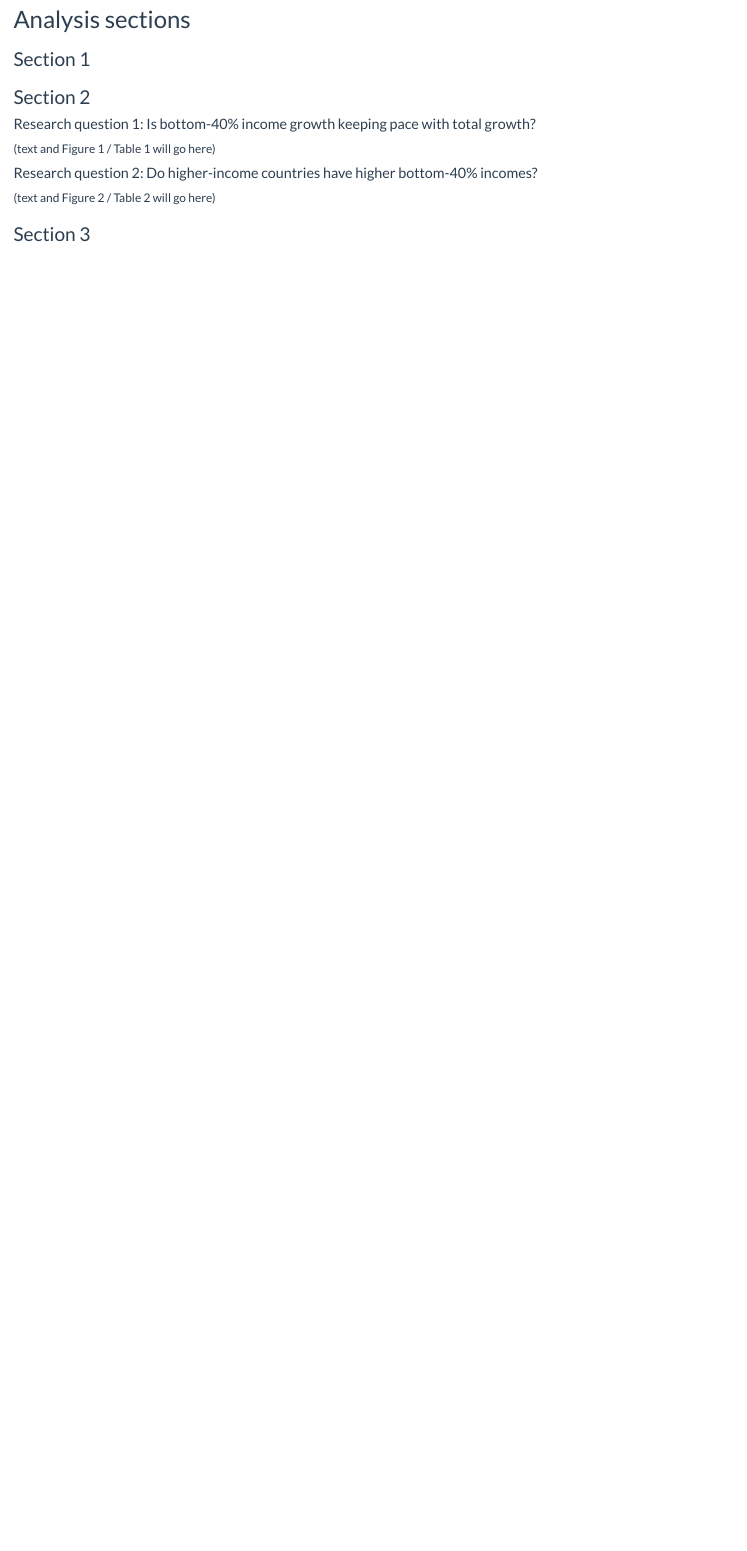
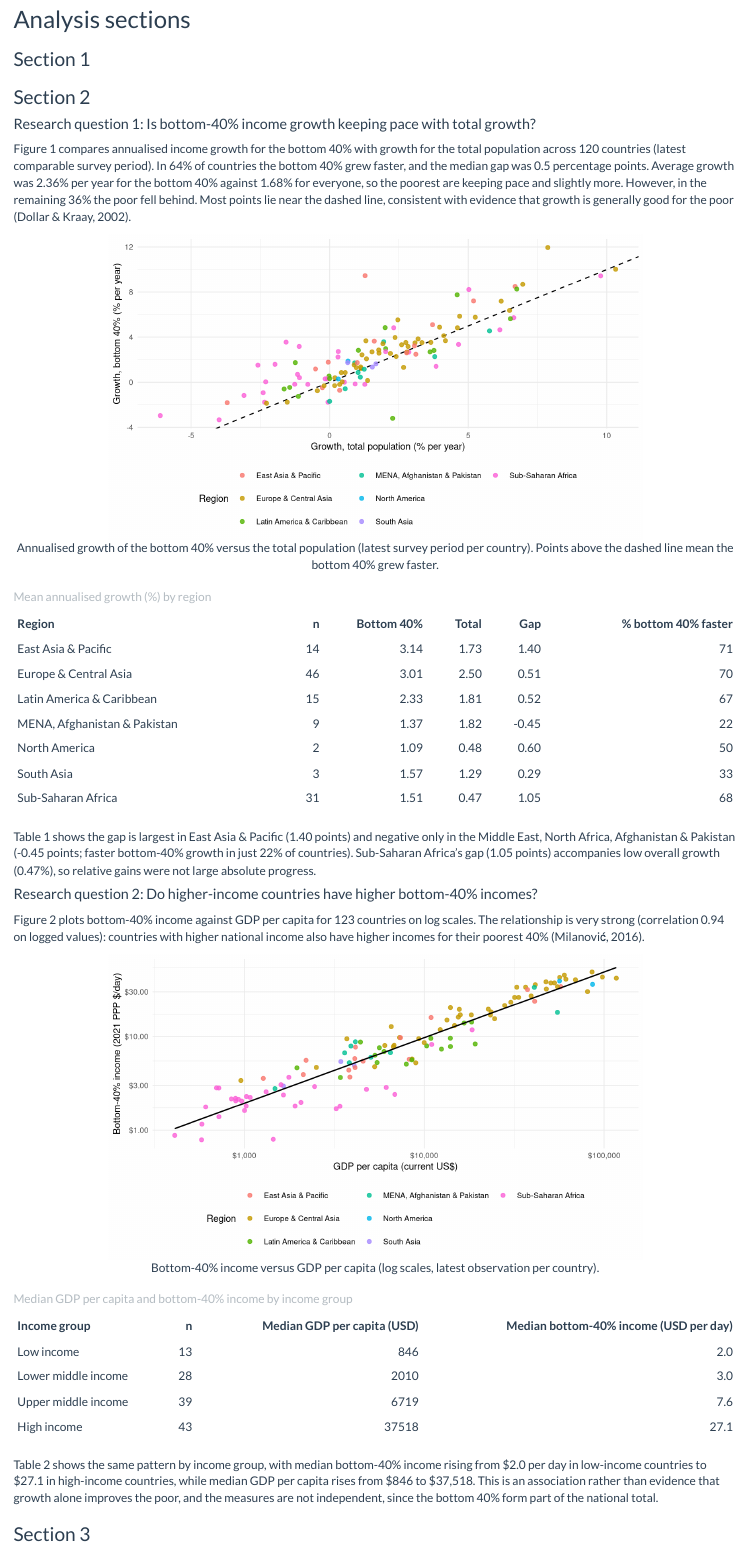
Before and after one commit to ciroyychen/ETO5513_Assessment_2, an R Markdown document (Assessment2.Rmd): the page in a window 1100 px wide, from 190 px down. Rendered offline with R 4.5, knitr and Pandoc, with nearby package versions.

Commit message:
Complete section 2 analysis, figures and tables

````diff
--- a/Assessment2.Rmd
+++ b/Assessment2.Rmd
@@ -22,3 +22,4 @@ pacman::p_load(readr,dplyr,ggplot2,tidyverse,knitr,kableExtra,scales,WDI)
 
 ### Section 2
 
+```{r s2_data, echo=FALSE}
@@ -25,10 +48,63 @@ pacman::p_load(readr,dplyr,ggplot2,tidyverse,knitr,kableExtra,scales,WDI)
 #### Research question 1: Is bottom-40% income growth keeping pace with total growth?
 
-(text and Figure 1 / Table 1 will go here)
+Figure 1 compares annualised income growth for the bottom 40% with growth for the total population across `r n_g` countries (latest comparable survey period). In `r pct_above`% of countries the bottom 40% grew faster, and the median gap was `r med_gap` percentage points. Average growth was `r mean_b40`% per year for the bottom 40% against `r mean_all`% for everyone, so the poorest are keeping pace and slightly more. However, in the remaining `r 100 - pct_above`% the poor fell behind. Most points lie near the dashed line, consistent with evidence that growth is generally good for the poor (Dollar & Kraay, 2002).
+
+```{r s2_fig1, echo=FALSE, fig.cap="Annualised growth of the bottom 40% versus the total population (latest survey period per country). Points above the dashed line mean the bottom 40% grew faster.", fig.height=4}
+ggplot(growth, aes(g_all, g_b40)) +
+  geom_abline(linetype = "dashed") +
+  geom_point(aes(colour = region), alpha = 0.8) +
+  labs(x = "Growth, total population (% per year)",
+       y = "Growth, bottom 40% (% per year)", colour = "Region") +
+  theme_minimal(base_size = 9) +
+  theme(legend.position = "bottom") +
+  guides(colour = guide_legend(nrow = 3))
+```
+
+
+```{r s2_tab1, echo=FALSE}
+growth %>%
+  group_by(Region = region) %>%
+  summarise(n = n(),
+            `Bottom 40%` = round(mean(g_b40), 2),
+            Total = round(mean(g_all), 2),
+            Gap = round(mean(gap), 2),
+            `% bottom 40% faster` = round(mean(gap > 0) * 100)) %>%
+  kable(caption = "Mean annualised growth (%) by region")
+```
+
+Table 1 shows the gap is largest in East Asia & Pacific (1.40 points) and negative only in the Middle East, North Africa, Afghanistan & Pakistan (-0.45 points; faster bottom-40% growth in just 22% of countries). Sub-Saharan Africa's gap (1.05 points) accompanies low overall growth (0.47%), so relative gains were not large absolute progress.
 
 #### Research question 2: Do higher-income countries have higher bottom-40% incomes?
 
-(text and Figure 2 / Table 2 will go here)
+Figure 2 plots bottom-40% income against GDP per capita for `r n_l` countries on log scales. The relationship is very strong (correlation `r r_l` on logged values): countries with higher national income also have higher incomes for their poorest 40% (Milanović, 2016).
+
+```{r s2_fig2, echo=FALSE, fig.cap="Bottom-40% income versus GDP per capita (log scales, latest observation per country).", fig.height=4}
+ggplot(level, aes(gdp_pc, b40)) +
+  geom_point(aes(colour = region), alpha = 0.8) +
+  geom_smooth(method = "lm", se = FALSE, colour = "black", linewidth = 0.6) +
+  scale_x_log10(labels = scales::dollar) +
+  scale_y_log10(labels = scales::dollar) +
+  labs(x = "GDP per capita (current US$)",
+       y = "Bottom-40% income (2021 PPP $/day)", colour = "Region") +
+  theme_minimal(base_size = 9) +
+  theme(legend.position = "bottom") +
+  guides(colour = guide_legend(nrow = 3))
+
+```
+
+```{r s2_tab2, echo=FALSE}
+level %>%
+  filter(!is.na(income), income != "Not classified") %>%
+  mutate(income = factor(income, levels = c("Low income", "Lower middle income",
+                                            "Upper middle income", "High income"))) %>%
+  group_by(`Income group` = income) %>%
+  summarise(n = n(),
+            `Median GDP per capita (USD)` = round(median(gdp_pc)),
+            `Median bottom-40% income (USD per day)` = round(median(b40), 1)) %>%
+  kable(caption = "Median GDP per capita and bottom-40% income by income group")
+```
+
+Table 2 shows the same pattern by income group, with median bottom-40% income rising from \$2.0 per day in low-income countries to \$27.1 in high-income countries, while median GDP per capita rises from \$846 to \$37,518. This is an association rather than evidence that growth alone improves the poor, and the measures are not independent, since the bottom 40% form part of the national total.
 
 
 
````
Also changed, not shown: Assessment2.Rmd (27 more changed lines).
